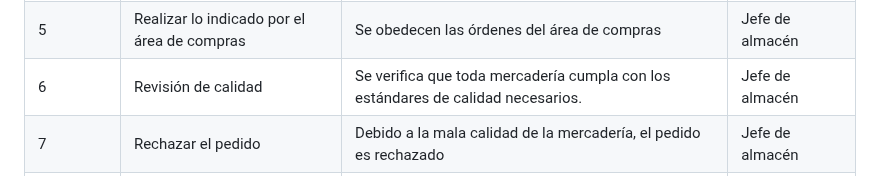
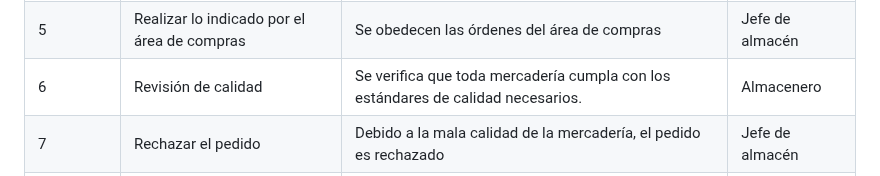
Before and after one commit to fiis-bd242/bd242-grupo2, a Markdown page: 2/2.1/2.1.md, the part around the change. Drawn GitHub-style.

```diff
--- a/2/2.1/2.1.md
+++ b/2/2.1/2.1.md
@@ -269,7 +269,7 @@
 			<td>6</td>
 			<td>Revisión de calidad</td>
 			<td>Se verifica que toda mercadería cumpla con los estándares de calidad necesarios.</td>
-			<td>Jefe de almacén</td>
+			<td>Almacenero</td>
 		</tr>
     </tr>
         <tr>
```
Also changed, not shown: 2/2.2/2.2.md (+12 -5 lines).
